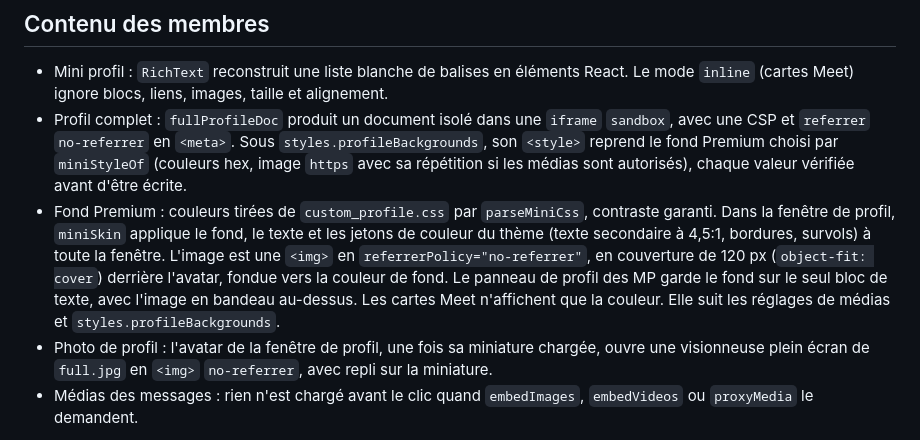
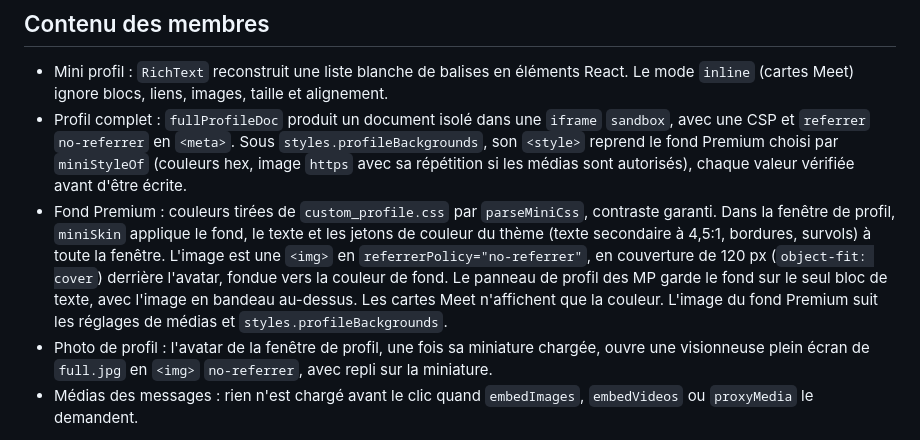
Before and after one commit to marjoriedotdev/nightango, a Markdown page: docs/architecture.md, the part around the change. GitHub-like rendering.

Commit message:
docs(architecture): say the Premium image follows the media settings
The sentence on media settings started with "Elle", which read as the
profile card. Name the Premium background image as its subject.

Co-Authored-By: Claude Opus 5.5 <noreply@anthropic.com>

```diff
--- a/docs/architecture.md
+++ b/docs/architecture.md
@@ -112,7 +112,7 @@ Bac à sable Tampermonkey (skin-loader.js)        Page st.chatango.com
 
 - Mini profil : `RichText` reconstruit une liste blanche de balises en éléments React. Le mode `inline` (cartes Meet) ignore blocs, liens, images, taille et alignement.
 - Profil complet : `fullProfileDoc` produit un document isolé dans une `iframe` `sandbox`, avec une CSP et `referrer` `no-referrer` en `<meta>`. Sous `styles.profileBackgrounds`, son `<style>` reprend le fond Premium choisi par `miniStyleOf` (couleurs hex, image `https` avec sa répétition si les médias sont autorisés), chaque valeur vérifiée avant d'être écrite.
-- Fond Premium : couleurs tirées de `custom_profile.css` par `parseMiniCss`, contraste garanti. Dans la fenêtre de profil, `miniSkin` applique le fond, le texte et les jetons de couleur du thème (texte secondaire à 4,5:1, bordures, survols) à toute la fenêtre. L'image est une `<img>` en `referrerPolicy="no-referrer"`, en couverture de 120 px (`object-fit: cover`) derrière l'avatar, fondue vers la couleur de fond. Le panneau de profil des MP garde le fond sur le seul bloc de texte, avec l'image en bandeau au-dessus. Les cartes Meet n'affichent que la couleur. Elle suit les réglages de médias et `styles.profileBackgrounds`.
+- Fond Premium : couleurs tirées de `custom_profile.css` par `parseMiniCss`, contraste garanti. Dans la fenêtre de profil, `miniSkin` applique le fond, le texte et les jetons de couleur du thème (texte secondaire à 4,5:1, bordures, survols) à toute la fenêtre. L'image est une `<img>` en `referrerPolicy="no-referrer"`, en couverture de 120 px (`object-fit: cover`) derrière l'avatar, fondue vers la couleur de fond. Le panneau de profil des MP garde le fond sur le seul bloc de texte, avec l'image en bandeau au-dessus. Les cartes Meet n'affichent que la couleur. L'image du fond Premium suit les réglages de médias et `styles.profileBackgrounds`.
 - Photo de profil : l'avatar de la fenêtre de profil, une fois sa miniature chargée, ouvre une visionneuse plein écran de `full.jpg` en `<img>` `no-referrer`, avec repli sur la miniature.
 - Médias des messages : rien n'est chargé avant le clic quand `embedImages`, `embedVideos` ou `proxyMedia` le demandent.
 
```
